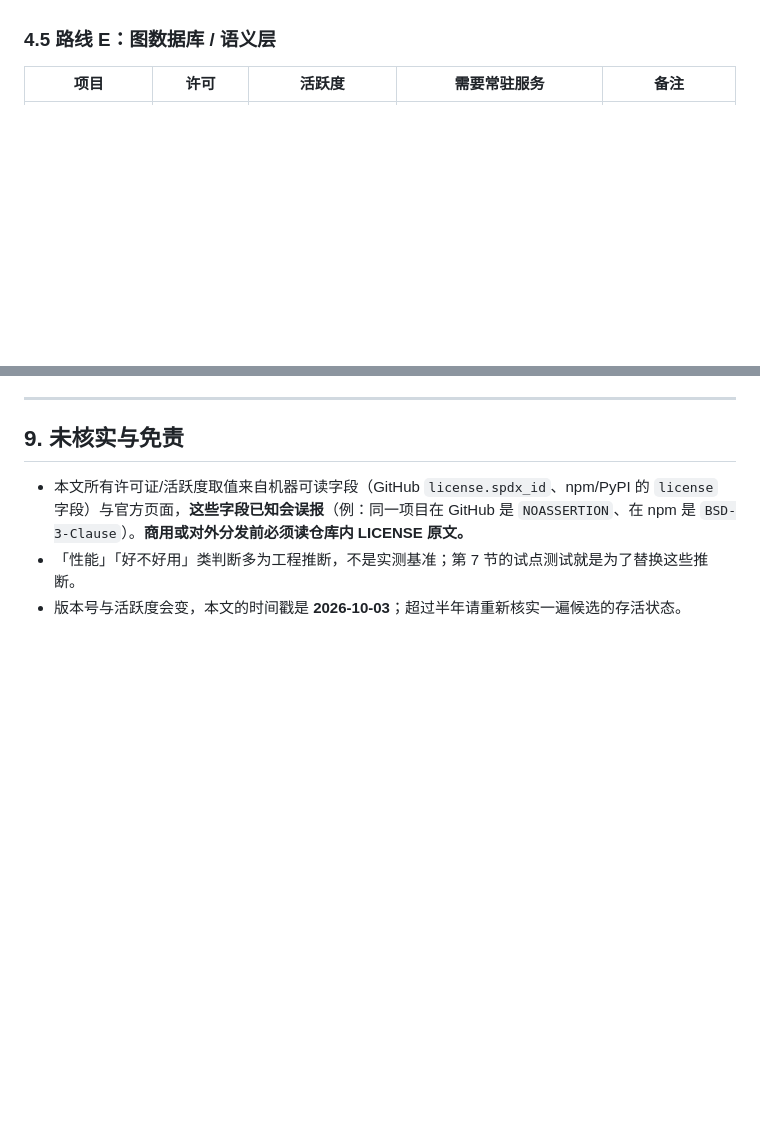
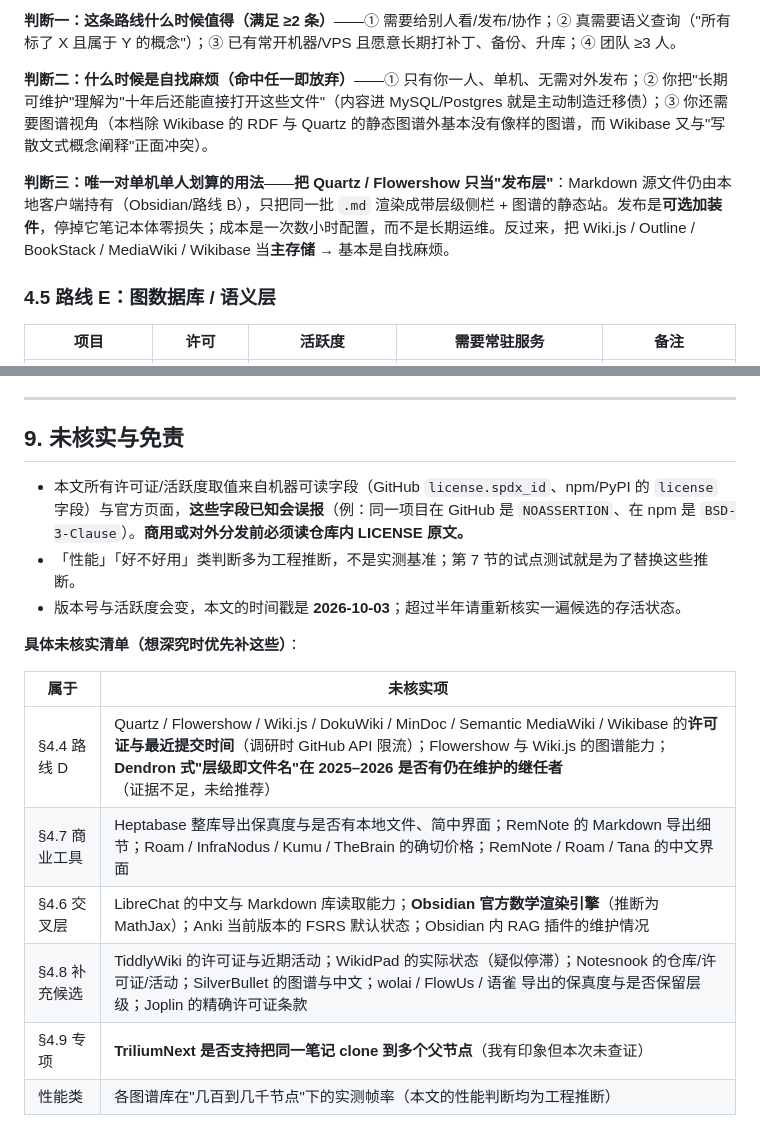
Before and after one commit to Chr0n05-E/my_knowledge, a Markdown page: docs/知识库选型-备选清单与评估.md, 2 parts joined by grey strips. Rendered like a GitHub page; blank space fills up the shorter version.

Commit message:
合并路线 D 调研（§4.4 发布式/语义 Wiki，标注限流导致的大面积未核实），§9 补具体未核实清单表

```diff
--- a/docs/知识库选型-备选清单与评估.md
+++ b/docs/知识库选型-备选清单与评估.md
@@ -187,3 +203,9 @@
+**判断一：这条路线什么时候值得（满足 ≥2 条）**——① 需要给别人看/发布/协作；② 真需要语义查询（"所有标了 X 且属于 Y 的概念"）；③ 已有常开机器/VPS 且愿意长期打补丁、备份、升库；④ 团队 ≥3 人。
+
+**判断二：什么时候是自找麻烦（命中任一即放弃）**——① 只有你一人、单机、无需对外发布；② 你把"长期可维护"理解为"十年后还能直接打开这些文件"（内容进 MySQL/Postgres 就是主动制造迁移债）；③ 你还需要图谱视角（本档除 Wikibase 的 RDF 与 Quartz 的静态图谱外基本没有像样的图谱，而 Wikibase 又与"写散文式概念阐释"正面冲突）。
+
+**判断三：唯一对单机单人划算的用法**——**把 Quartz / Flowershow 只当"发布层"**：Markdown 源文件仍由本地客户端持有（Obsidian/路线 B），只把同一批 `.md` 渲染成带层级侧栏 + 图谱的静态站。发布是**可选加装件**，停掉它笔记本体零损失；成本是一次数小时配置，而不是长期运维。反过来，把 Wiki.js / Outline / BookStack / MediaWiki / Wikibase 当**主存储** → 基本是自找麻烦。
+
 
 ### 4.5 路线 E：图数据库 / 语义层
 
@@ -376,3 +398,14 @@
 - 本文所有许可证/活跃度取值来自机器可读字段（GitHub `license.spdx_id`、npm/PyPI 的 `license` 字段）与官方页面，**这些字段已知会误报**（例：同一项目在 GitHub 是 `NOASSERTION`、在 npm 是 `BSD-3-Clause`）。**商用或对外分发前必须读仓库内 LICENSE 原文。**
 - 「性能」「好不好用」类判断多为工程推断，不是实测基准；第 7 节的试点测试就是为了替换这些推断。
 - 版本号与活跃度会变，本文的时间戳是 **2026-10-03**；超过半年请重新核实一遍候选的存活状态。
+
+**具体未核实清单（想深究时优先补这些）**：
+
+| 属于 | 未核实项 |
+|---|---|
+| §4.4 路线 D | Quartz / Flowershow / Wiki.js / DokuWiki / MinDoc / Semantic MediaWiki / Wikibase 的**许可证与最近提交时间**（调研时 GitHub API 限流）；Flowershow 与 Wiki.js 的图谱能力；**Dendron 式"层级即文件名"在 2025–2026 是否有仍在维护的继任者**（证据不足，未给推荐） |
+| §4.7 商业工具 | Heptabase 整库导出保真度与是否有本地文件、简中界面；RemNote 的 Markdown 导出细节；Roam / InfraNodus / Kumu / TheBrain 的确切价格；RemNote / Roam / Tana 的中文界面 |
+| §4.6 交叉层 | LibreChat 的中文与 Markdown 库读取能力；**Obsidian 官方数学渲染引擎**（推断为 MathJax）；Anki 当前版本的 FSRS 默认状态；Obsidian 内 RAG 插件的维护情况 |
+| §4.8 补充候选 | TiddlyWiki 的许可证与近期活动；WikidPad 的实际状态（疑似停滞）；Notesnook 的仓库/许可证/活动；SilverBullet 的图谱与中文；wolai / FlowUs / 语雀 导出的保真度与是否保留层级；Joplin 的精确许可证条款 |
+| §4.9 专项 | **TriliumNext 是否支持把同一笔记 clone 到多个父节点**（我有印象但本次未查证） |
+| 性能类 | 各图谱库在"几百到几千节点"下的实测帧率（本文的性能判断均为工程推断） |
```
Also changed, not shown: other parts of docs/知识库选型-备选清单与评估.md (+17 -1 lines).
